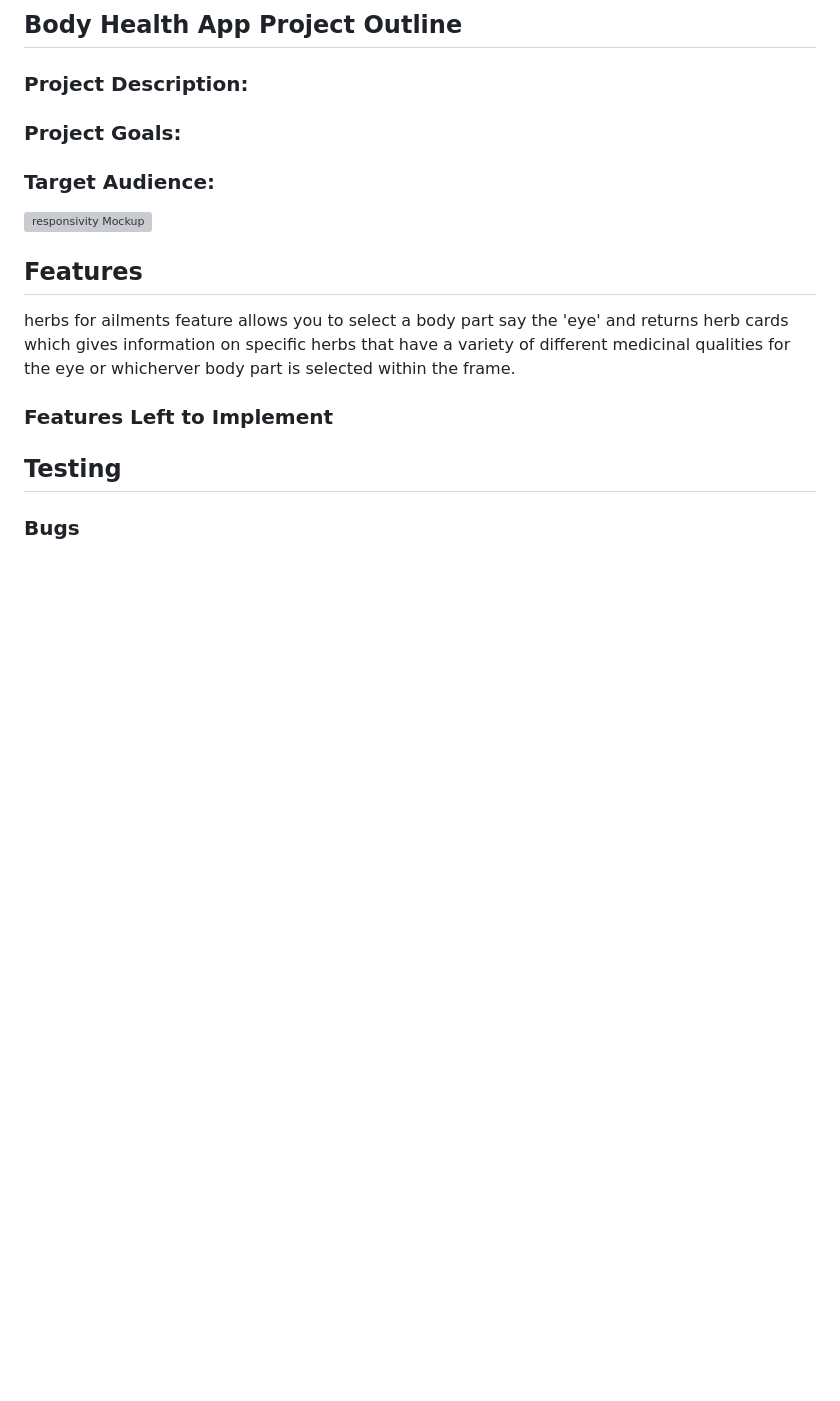
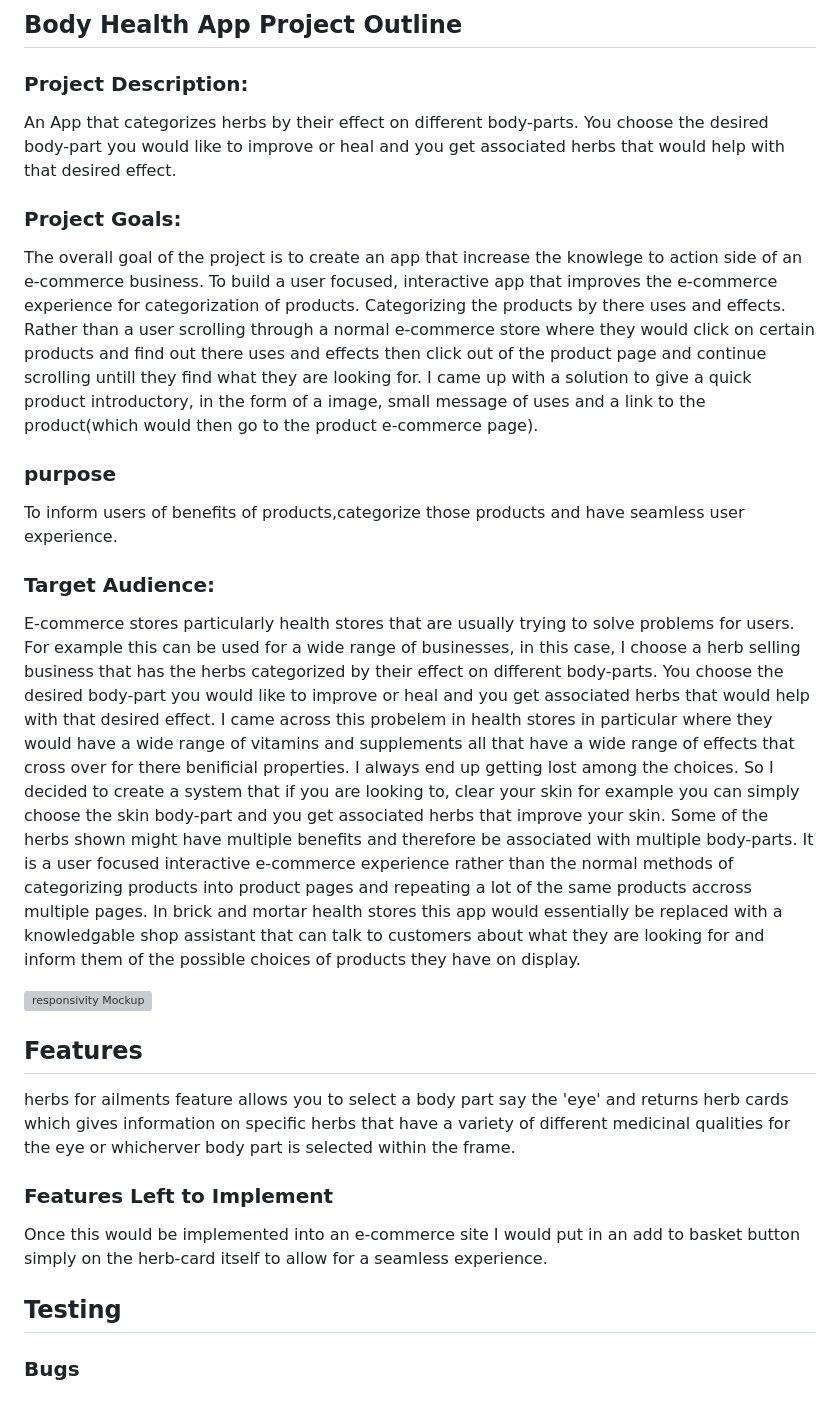
Before and after one commit to dannyobrien761/body-health-app, a Markdown page: README.md, the part around the change. Drawn GitHub-style; blank space fills up the shorter version; grey boxes are pictures that could not be loaded.

```diff
--- a/README.md
+++ b/README.md
@@ -2,12 +2,18 @@
 ## Body Health App Project Outline
 
 ### Project Description:
-
+An App that categorizes herbs by their effect on different body-parts. You choose the desired body-part you would like to improve or heal and you get associated herbs that would help with that desired effect.
 
 ### Project Goals:
+The overall goal of the project is to create an app that increase the knowlege to action side of an e-commerce business. To build a user focused, interactive app that improves the e-commerce experience for categorization of products.
+ Categorizing the products by there uses and effects. Rather than a user scrolling through a normal e-commerce store where they would click on certain products and find out there uses and effects then click out of the product page and continue scrolling untill they find what they are looking for. I came up with a solution to give a quick product introductory, in the form of a image, small message of uses and a link to the product(which would then go to the product e-commerce page).
 
+### purpose
+To inform users of benefits of products,categorize those products and have seamless user experience.
 
 ### Target Audience:
+E-commerce stores particularly health stores that are usually trying to solve problems for users. For example this can be used for a wide range of businesses, in this case, I choose a herb selling business that has the herbs categorized by their effect on different body-parts. You choose the desired body-part you would like to improve or heal and you get associated herbs that would help with that desired effect. I came across this probelem in health stores in particular where they would have a wide range of vitamins and supplements all that have a wide range of effects that cross over for there benificial properties. I always end up getting lost among the choices. So I decided to create a system that if you are looking to, clear your skin for example you can simply choose the skin body-part and you get associated herbs that improve your skin. Some of the herbs shown might have multiple benefits and therefore be associated with multiple body-parts. It is a user focused interactive e-commerce experience rather than the normal methods of categorizing products into product pages and repeating a lot of the same products accross multiple pages. In brick and mortar health stores this app would essentially be replaced with a knowledgable shop assistant that can talk to customers about what they are looking for and inform them of the possible choices of products they have on display.
+
 
 ![responsivity Mockup]()
 
@@ -15,7 +21,7 @@
 herbs for ailments feature allows you to select a body part say the 'eye' and returns herb cards which gives information on specific herbs that have a variety of different medicinal qualities for the eye or whicherver body part is selected within the frame.
 
 ### Features Left to Implement
-
+Once this would be implemented into an e-commerce site I would put in an add to basket button simply on the herb-card itself to allow for a seamless experience.
 
 
 ## Testing
```
